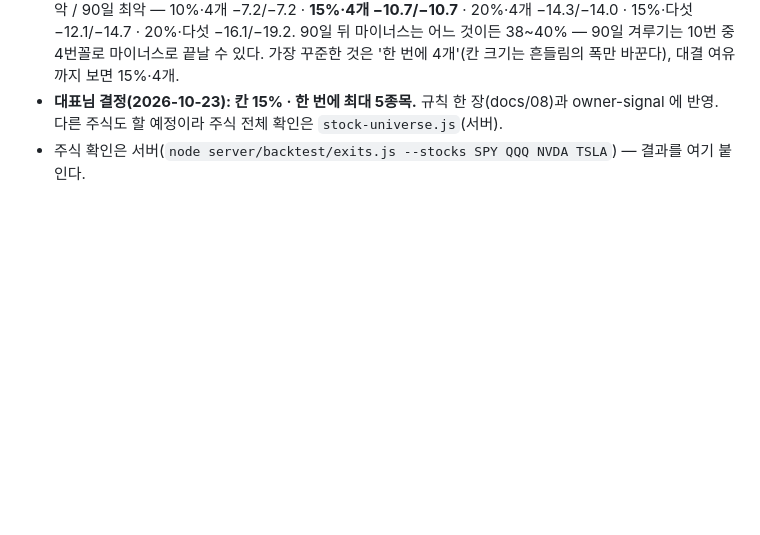
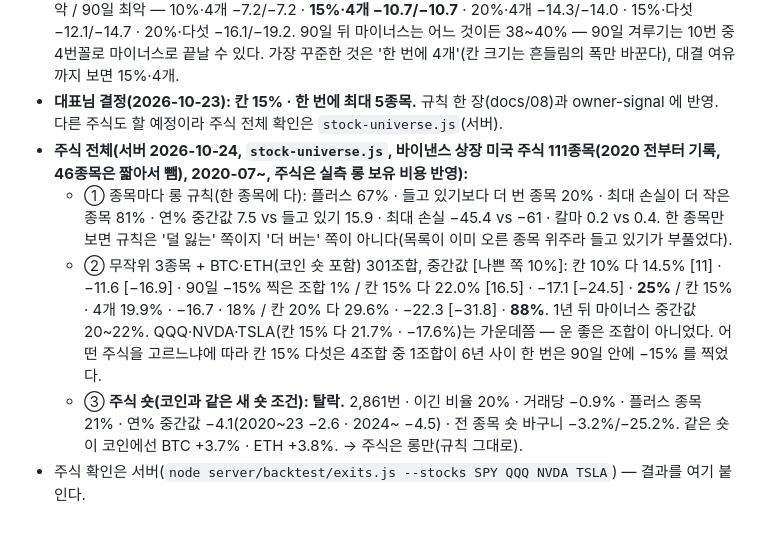
Before and after one commit to Qawswd/-1, a Markdown page: docs/07-RESEARCH-PROTOCOL.md, the part around the change. GitHub-like rendering; blank space fills up the shorter version.

```diff
--- a/docs/07-RESEARCH-PROTOCOL.md
+++ b/docs/07-RESEARCH-PROTOCOL.md
@@ -186,4 +186,8 @@ A~F 33 · G 18 · H 48(코인 6 · 금 24 · 지수 18). **BTC·ETH·미국 지
 - **한 번에 4종목(서버, 오너 '20퍼 4종목은?'):** 롱+코인 숏 연% / 최대 손실 / 대결 90일 최악 — 칸 20% · 4개 **26.9 / −19.5 / −14.0**(−15% 도달 0%) · 칸 15% · 4개 20.0 / −14.9 / −10.7 · 칸 20% · 3개 16.5 / −17.1 / −14.4 · 칸 15% · 다섯 23.3 / −17.1 / −14.7 · 칸 20% · 다섯 31.3 / −22.3 / −19.2(1.1%). 칼마(연% ÷ 최대 손실): 20%·4개 1.38 · 15%·다섯 1.36 · 15%·4개 1.35 · 20%·다섯 1.41 · **20%·3개 0.97** — 3개 제한만 눈에 띄게 나쁘다.
 - **꾸준함(서버 `--steady`, 오너 '제일 꾸준한 게 뭐야', 롱 + 코인 숏):** 플러스 달은 모두 58~62% 로 비슷하다. 아무 날 시작해 1년 뒤 마이너스였던 비율 — 한 번에 3개 23~24% · **4개 17~18%** · 다섯 다 18~20%. 1년 최악 / 90일 최악 — 10%·4개 −7.2/−7.2 · **15%·4개 −10.7/−10.7** · 20%·4개 −14.3/−14.0 · 15%·다섯 −12.1/−14.7 · 20%·다섯 −16.1/−19.2. 90일 뒤 마이너스는 어느 것이든 38~40% — 90일 겨루기는 10번 중 4번꼴로 마이너스로 끝날 수 있다. 가장 꾸준한 것은 '한 번에 4개'(칸 크기는 흔들림의 폭만 바꾼다), 대결 여유까지 보면 15%·4개.
 - **대표님 결정(2026-10-23): 칸 15% · 한 번에 최대 5종목.** 규칙 한 장(docs/08)과 owner-signal 에 반영. 다른 주식도 할 예정이라 주식 전체 확인은 `stock-universe.js`(서버).
+- **주식 전체(서버 2026-10-24, `stock-universe.js`, 바이낸스 상장 미국 주식 111종목(2020 전부터 기록, 46종목은 짧아서 뺌), 2020-07~, 주식은 실측 롱 보유 비용 반영):**
+  - ① 종목마다 롱 규칙(한 종목에 다): 플러스 67% · 들고 있기보다 더 번 종목 20% · 최대 손실이 더 작은 종목 81% · 연% 중간값 7.5 vs 들고 있기 15.9 · 최대 손실 −45.4 vs −61 · 칼마 0.2 vs 0.4. 한 종목만 보면 규칙은 '덜 잃는' 쪽이지 '더 버는' 쪽이 아니다(목록이 이미 오른 종목 위주라 들고 있기가 부풀었다).
+  - ② 무작위 3종목 + BTC·ETH(코인 숏 포함) 301조합, 중간값 [나쁜 쪽 10%]: 칸 10% 다 14.5% [11] · −11.6 [−16.9] · 90일 −15% 찍은 조합 1% / 칸 15% 다 22.0% [16.5] · −17.1 [−24.5] · **25%** / 칸 15% · 4개 19.9% · −16.7 · 18% / 칸 20% 다 29.6% · −22.3 [−31.8] · **88%**. 1년 뒤 마이너스 중간값 20~22%. QQQ·NVDA·TSLA(칸 15% 다 21.7% · −17.6%)는 가운데쯤 — 운 좋은 조합이 아니었다. 어떤 주식을 고르느냐에 따라 칸 15% 다섯은 4조합 중 1조합이 6년 사이 한 번은 90일 안에 −15% 를 찍었다.
+  - ③ **주식 숏(코인과 같은 새 숏 조건): 탈락.** 2,861번 · 이긴 비율 20% · 거래당 −0.9% · 플러스 종목 21% · 연% 중간값 −4.1(2020~23 −2.6 · 2024~ −4.5) · 전 종목 숏 바구니 −3.2%/−25.2%. 같은 숏이 코인에선 BTC +3.7% · ETH +3.8%. → 주식은 롱만(규칙 그대로).
 - 주식 확인은 서버(`node server/backtest/exits.js --stocks SPY QQQ NVDA TSLA`) — 결과를 여기 붙인다.
```
Also changed, not shown: docs/08-OWNER-RULES.md (+3 -1 lines).
